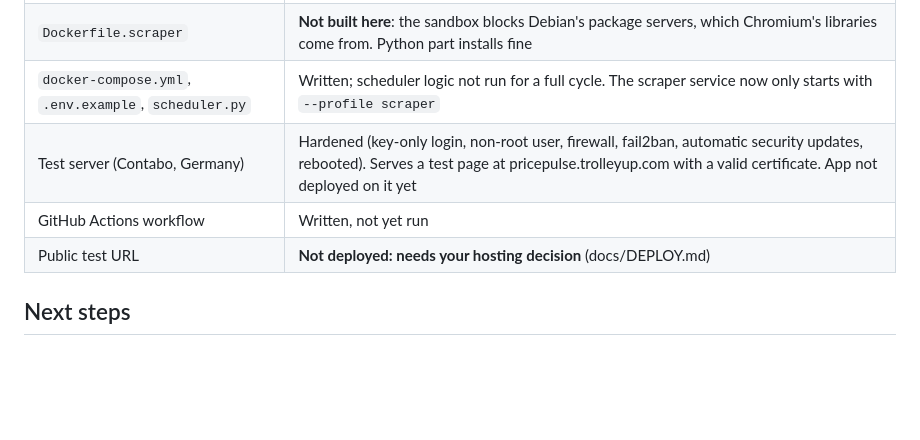
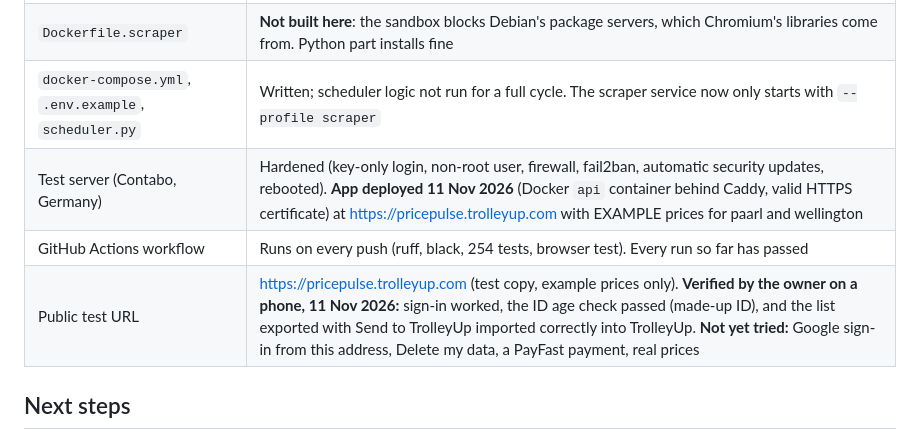
Before and after one commit to siliconroute-ctrl/pricepulse, a Markdown page: docs/STATUS.md, the part around the change. Drawn GitHub-style; blank space fills up the shorter version.

```diff
--- a/docs/STATUS.md
+++ b/docs/STATUS.md
@@ -80,9 +80,9 @@ and a real device.
 | `Dockerfile.api` | Built and run here (API, web app, sample data all worked). Base image was later pinned to `python:3.12-slim-bookworm`; that exact build is not re-run (Docker Hub rate limit) |
 | `Dockerfile.scraper` | **Not built here**: the sandbox blocks Debian's package servers, which Chromium's libraries come from. Python part installs fine |
 | `docker-compose.yml`, `.env.example`, `scheduler.py` | Written; scheduler logic not run for a full cycle. The scraper service now only starts with `--profile scraper` |
-| Test server (Contabo, Germany) | Hardened (key-only login, non-root user, firewall, fail2ban, automatic security updates, rebooted). Serves a test page at pricepulse.trolleyup.com with a valid certificate. App not deployed on it yet |
-| GitHub Actions workflow | Written, not yet run |
-| Public test URL | **Not deployed: needs your hosting decision** (docs/DEPLOY.md) |
+| Test server (Contabo, Germany) | Hardened (key-only login, non-root user, firewall, fail2ban, automatic security updates, rebooted). **App deployed 11 Nov 2026** (Docker `api` container behind Caddy, valid HTTPS certificate) at https://pricepulse.trolleyup.com with EXAMPLE prices for paarl and wellington |
+| GitHub Actions workflow | Runs on every push (ruff, black, 254 tests, browser test). Every run so far has passed |
+| Public test URL | https://pricepulse.trolleyup.com (test copy, example prices only). **Verified by the owner on a phone, 11 Nov 2026:** sign-in worked, the ID age check passed (made-up ID), and the list exported with Send to TrolleyUp imported correctly into TrolleyUp. **Not yet tried:** Google sign-in from this address, Delete my data, a PayFast payment, real prices |
 
 ## Next steps
 
```
Also changed, not shown: CLAUDE.md (+8 -9 lines).
